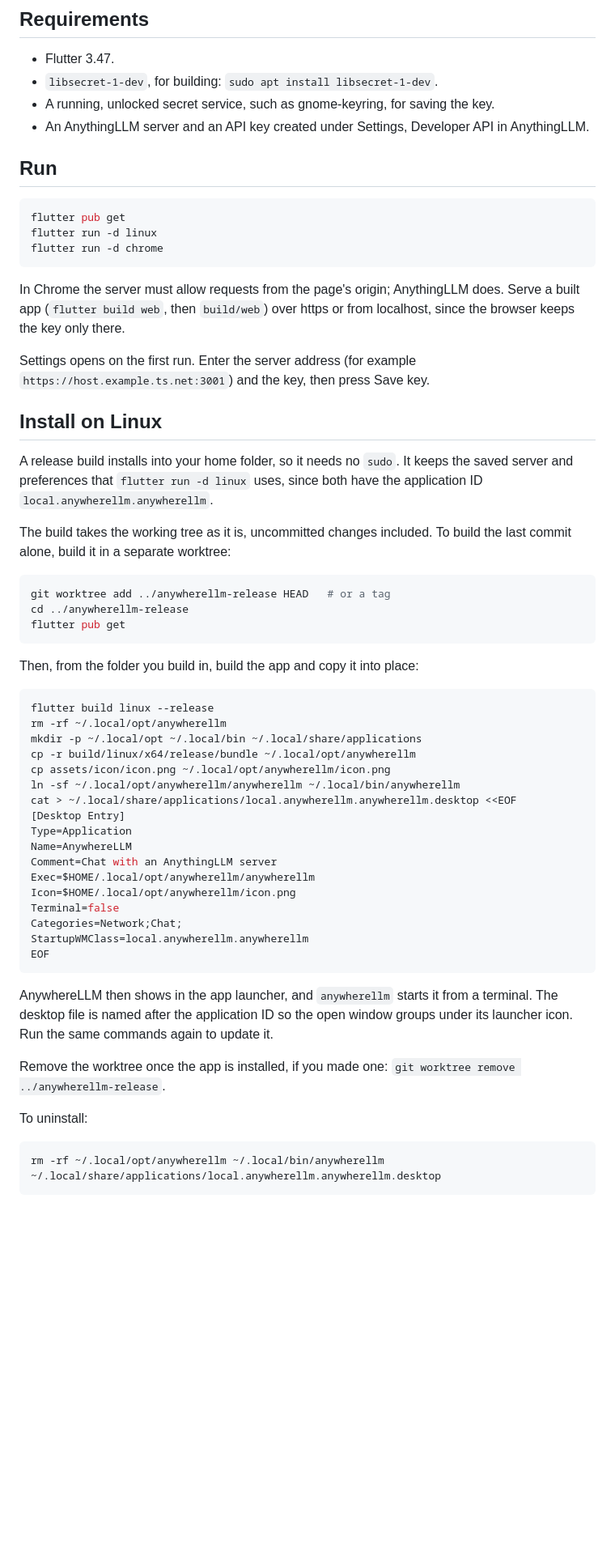
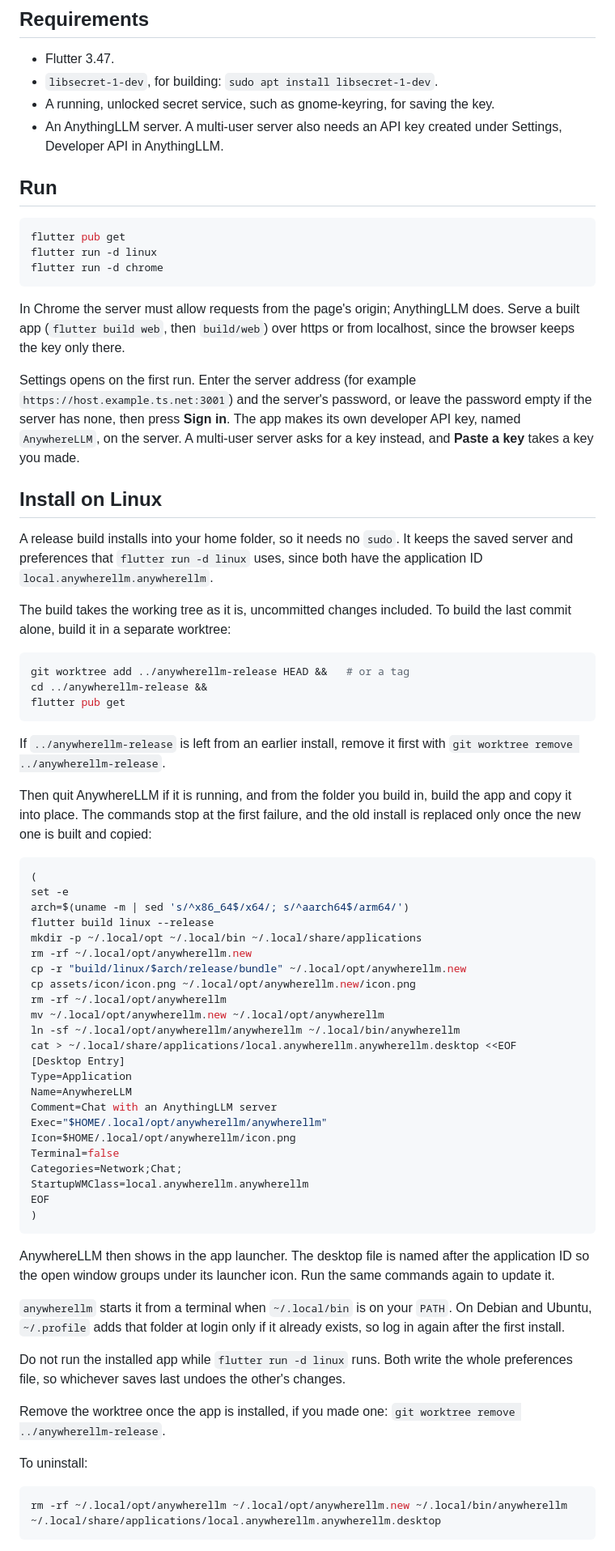
Before and after one commit to everything-llm/anywherellm-lite, a Markdown page: README.md, the part around one of its changes. Shown at 81% size. Drawn GitHub-style; blank space fills up the shorter version.

Commit message:
docs(readme): make the Linux install safe to re-run and describe signing in
The install stops at the first failure and replaces the old install only
once the new build is copied, picks the bundle by architecture, quotes the
desktop entry's Exec, and a re-run no longer builds a stale worktree. The
first-run text describes signing in with the server's password.

Co-Authored-By: Claude Opus 5.5 <noreply@anthropic.com>
Claude-Session: https://claude.ai/code/session_01CaHny4S3qFagPgW9KSAVMA

````diff
--- a/README.md
+++ b/README.md
@@ -32,7 +32,7 @@ If the keyring cannot be read or written, the app still starts, uses what you en
 - Flutter 3.47.
 - `libsecret-1-dev`, for building: `sudo apt install libsecret-1-dev`.
 - A running, unlocked secret service, such as gnome-keyring, for saving the key.
-- An AnythingLLM server and an API key created under Settings, Developer API in AnythingLLM.
+- An AnythingLLM server. A multi-user server also needs an API key created under Settings, Developer API in AnythingLLM.
 
 ## Run
 
@@ -44,7 +44,7 @@ flutter run -d chrome
 
 In Chrome the server must allow requests from the page's origin; AnythingLLM does. Serve a built app (`flutter build web`, then `build/web`) over https or from localhost, since the browser keeps the key only there.
 
-Settings opens on the first run. Enter the server address (for example `https://host.example.ts.net:3001`) and the key, then press Save key.
+Settings opens on the first run. Enter the server address (for example `https://host.example.ts.net:3001`) and the server's password, or leave the password empty if the server has none, then press **Sign in**. The app makes its own developer API key, named `AnywhereLLM`, on the server. A multi-user server asks for a key instead, and **Paste a key** takes a key you made.
 
 ## Install on Linux
 
@@ -53,40 +53,52 @@ A release build installs into your home folder, so it needs no `sudo`. It keeps
 The build takes the working tree as it is, uncommitted changes included. To build the last commit alone, build it in a separate worktree:
 
 ```bash
-git worktree add ../anywherellm-release HEAD   # or a tag
-cd ../anywherellm-release
+git worktree add ../anywherellm-release HEAD &&   # or a tag
+cd ../anywherellm-release &&
 flutter pub get
 ```
 
-Then, from the folder you build in, build the app and copy it into place:
+If `../anywherellm-release` is left from an earlier install, remove it first with `git worktree remove ../anywherellm-release`.
+
+Then quit AnywhereLLM if it is running, and from the folder you build in, build the app and copy it into place. The commands stop at the first failure, and the old install is replaced only once the new one is built and copied:
 
 ```bash
+(
+set -e
+arch=$(uname -m | sed 's/^x86_64$/x64/; s/^aarch64$/arm64/')
 flutter build linux --release
+mkdir -p ~/.local/opt ~/.local/bin ~/.local/share/applications
+rm -rf ~/.local/opt/anywherellm.new
+cp -r "build/linux/$arch/release/bundle" ~/.local/opt/anywherellm.new
+cp assets/icon/icon.png ~/.local/opt/anywherellm.new/icon.png
 rm -rf ~/.local/opt/anywherellm
-mkdir -p ~/.local/opt ~/.local/bin ~/.local/share/applications
-cp -r build/linux/x64/release/bundle ~/.local/opt/anywherellm
-cp assets/icon/icon.png ~/.local/opt/anywherellm/icon.png
+mv ~/.local/opt/anywherellm.new ~/.local/opt/anywherellm
 ln -sf ~/.local/opt/anywherellm/anywherellm ~/.local/bin/anywherellm
 cat > ~/.local/share/applications/local.anywherellm.anywherellm.desktop <<EOF
 [Desktop Entry]
 Type=Application
 Name=AnywhereLLM
 Comment=Chat with an AnythingLLM server
-Exec=$HOME/.local/opt/anywherellm/anywherellm
+Exec="$HOME/.local/opt/anywherellm/anywherellm"
 Icon=$HOME/.local/opt/anywherellm/icon.png
 Terminal=false
 Categories=Network;Chat;
 StartupWMClass=local.anywherellm.anywherellm
 EOF
+)
 ```
 
-AnywhereLLM then shows in the app launcher, and `anywherellm` starts it from a terminal. The desktop file is named after the application ID so the open window groups under its launcher icon. Run the same commands again to update it.
+AnywhereLLM then shows in the app launcher. The desktop file is named after the application ID so the open window groups under its launcher icon. Run the same commands again to update it.
+
+`anywherellm` starts it from a terminal when `~/.local/bin` is on your `PATH`. On Debian and Ubuntu, `~/.profile` adds that folder at login only if it already exists, so log in again after the first install.
+
+Do not run the installed app while `flutter run -d linux` runs. Both write the whole preferences file, so whichever saves last undoes the other's changes.
 
 Remove the worktree once the app is installed, if you made one: `git worktree remove ../anywherellm-release`.
 
 To uninstall:
 
 ```bash
-rm -rf ~/.local/opt/anywherellm ~/.local/bin/anywherellm ~/.local/share/applications/local.anywherellm.anywherellm.desktop
+rm -rf ~/.local/opt/anywherellm ~/.local/opt/anywherellm.new ~/.local/bin/anywherellm ~/.local/share/applications/local.anywherellm.anywherellm.desktop
 ```
 
````
Also changed, not shown: other parts of README.md (+4 -4 lines).
